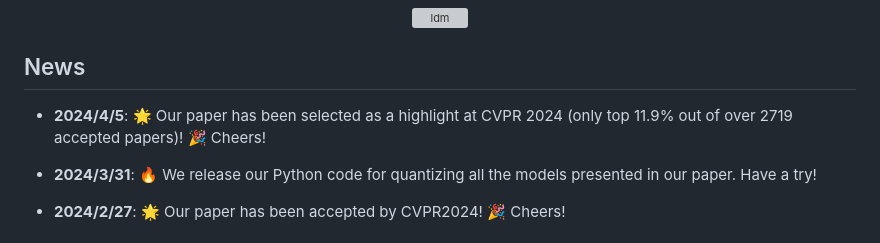
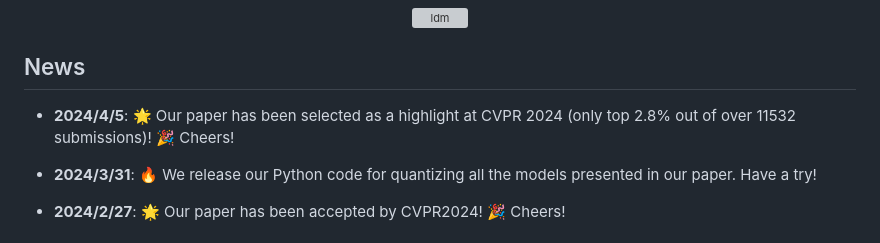
Before and after one commit to ModelTC/TFMQ-DM, a Markdown page: README.md, the part around the change. Rendered like a GitHub page; grey boxes are pictures that could not be loaded.

```diff
--- a/README.md
+++ b/README.md
@@ -21,7 +21,7 @@ This is the official implementation of our paper [TFMQ-DM](https://arxiv.org/abs
 
 ## News
 
-* **2024/4/5**: 🌟 Our paper has been selected as a highlight at CVPR 2024 (only top 11.9% out of over 2719 accepted papers)! 🎉 Cheers!
+* **2024/4/5**: 🌟 Our paper has been selected as a highlight at CVPR 2024 (only top 2.8% out of over 11532 submissions)! 🎉 Cheers!
 
 * **2024/3/31**: 🔥 We release our Python code for quantizing all the models presented in our paper. Have a try!
 
```
